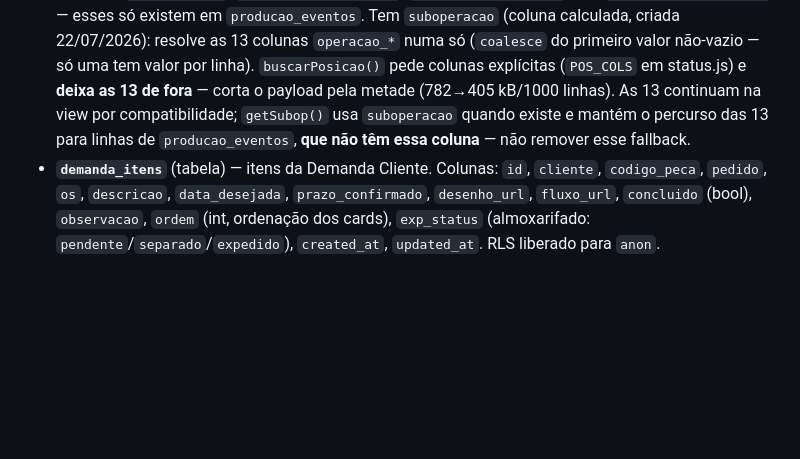
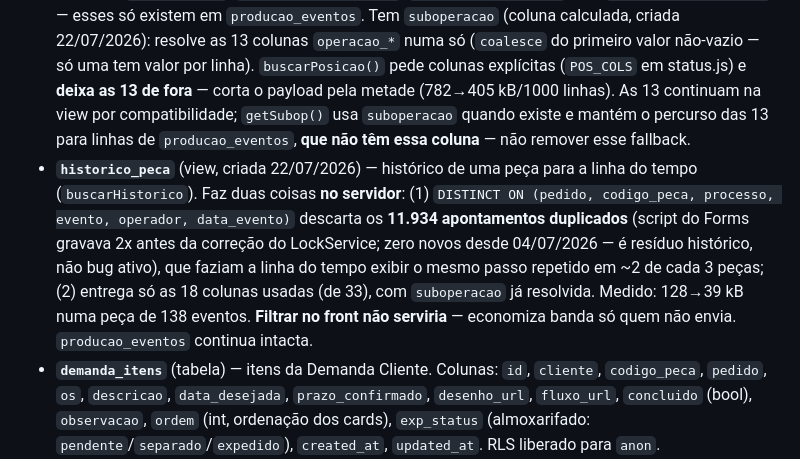
Before and after one commit to brasmatmatrizes/brasmat-mes, a Markdown page: CLAUDE.md, the part around the change. Drawn GitHub-style; blank space fills up the shorter version.

```diff
--- a/CLAUDE.md
+++ b/CLAUDE.md
@@ -32,6 +32,7 @@ O menu de navegação (`.nav` no topbar) deve conter as 17 páginas, em **todas*
 
 - **`producao_eventos`** (tabela) — um registro por evento (Entrada/Saída) de cada peça em cada processo. Colunas-chave: `pedido`, `codigo_peca`, `processo`, `evento`, `data_evento`, `os`, `operador`, `cliente`, `prazo_entrega`, `quantidade_solicitada`, `quantidade_produzida`, `retrabalho`, `sequencial_operacao`, `quantidade_operacoes`, `razao_social`, `classificacao_fiscal`, `operacao_*` (subop por setor).
 - **`posicao_atual`** (view) — posição atual (último evento) de cada peça, um registro por peça+pedido. **NÃO tem** `razao_social`, `classificacao_fiscal`, `sequencial_operacao` nem `quantidade_operacoes` — esses só existem em `producao_eventos`. Tem `suboperacao` (coluna calculada, criada 22/07/2026): resolve as 13 colunas `operacao_*` numa só (`coalesce` do primeiro valor não-vazio — só uma tem valor por linha). `buscarPosicao()` pede colunas explícitas (`POS_COLS` em status.js) e **deixa as 13 de fora** — corta o payload pela metade (782→405 kB/1000 linhas). As 13 continuam na view por compatibilidade; `getSubop()` usa `suboperacao` quando existe e mantém o percurso das 13 para linhas de `producao_eventos`, **que não têm essa coluna** — não remover esse fallback.
+- **`historico_peca`** (view, criada 22/07/2026) — histórico de uma peça para a linha do tempo (`buscarHistorico`). Faz duas coisas **no servidor**: (1) `DISTINCT ON (pedido, codigo_peca, processo, evento, operador, data_evento)` descarta os **11.934 apontamentos duplicados** (script do Forms gravava 2x antes da correção do LockService; zero novos desde 04/07/2026 — é resíduo histórico, não bug ativo), que faziam a linha do tempo exibir o mesmo passo repetido em ~2 de cada 3 peças; (2) entrega só as 18 colunas usadas (de 33), com `suboperacao` já resolvida. Medido: 128→39 kB numa peça de 138 eventos. **Filtrar no front não serviria** — economiza banda só quem não envia. `producao_eventos` continua intacta.
 - **`demanda_itens`** (tabela) — itens da Demanda Cliente. Colunas: `id`, `cliente`, `codigo_peca`, `pedido`, `os`, `descricao`, `data_desejada`, `prazo_confirmado`, `desenho_url`, `fluxo_url`, `concluido` (bool), `observacao`, `ordem` (int, ordenação dos cards), `exp_status` (almoxarifado: `pendente`/`separado`/`expedido`), `created_at`, `updated_at`. RLS liberado para `anon`.
 - **`demanda_clientes`** (tabela) — personalização por cliente: `cliente` (PK = nome real), `nome_fantasia`, `cor` (hex). Usada na Demanda e na Expedição (cor de fundo + nome curto).
 - **`kanban_operadores`** (tabela) — operadores selecionados para o Painel: `operador` (PK), `ordem`.
```
Also changed, not shown: docs/otimizacao-egress-jul2026.md (+49 -0 lines).
